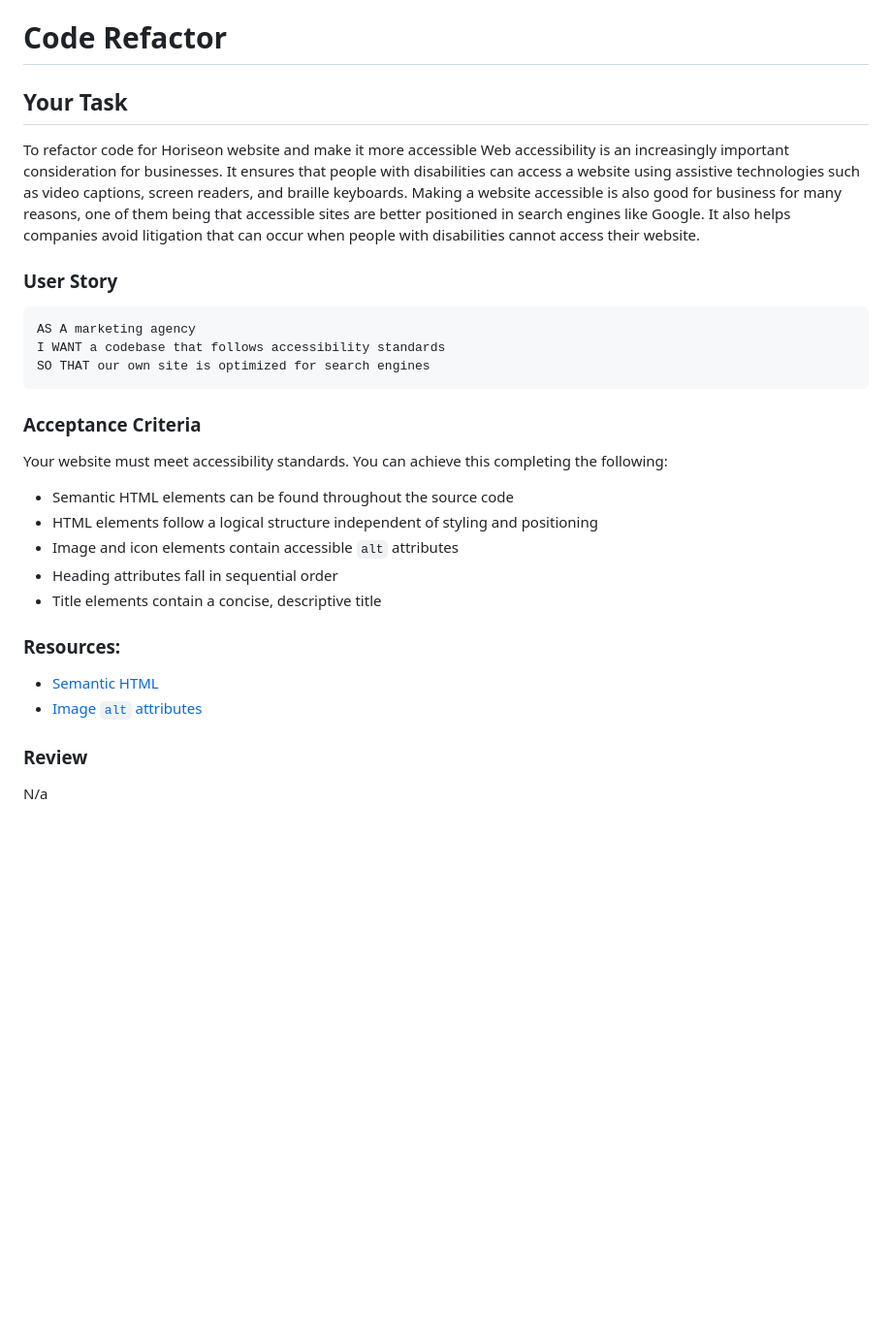
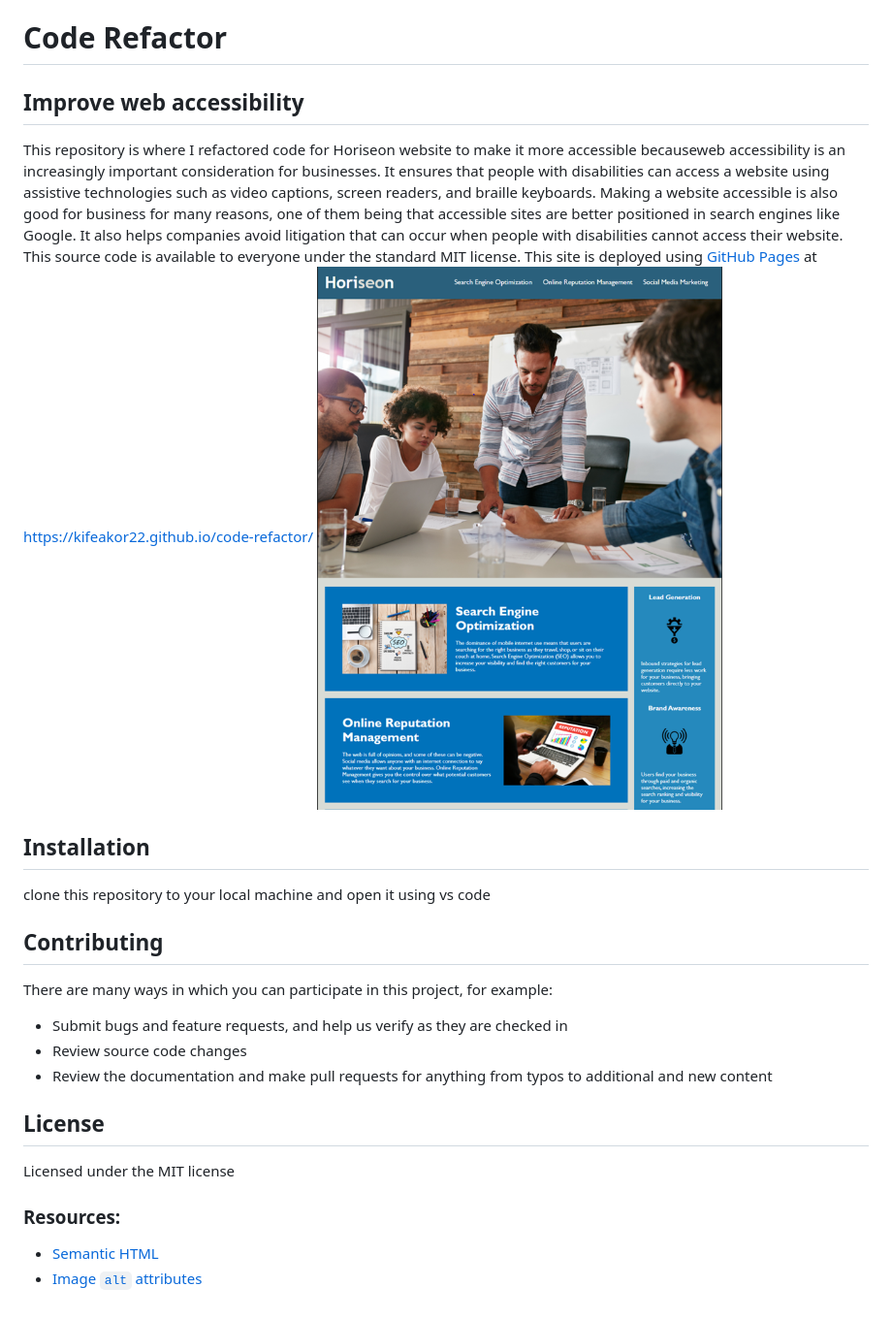
Before and after one commit to kifeakor22/code-refactor, a Markdown page: README.md, the part around the change. Shown: that part at 97% size. Drawn GitHub-style; pictures changed too: assets/images/website.PNG (added); blank space fills up the shorter version.

````diff
--- a/README.md
+++ b/README.md
@@ -1,32 +1,30 @@
 # Code Refactor
 
-## Your Task
+## Improve web accessibility
 
-To refactor code for Horiseon website and  make it more accessible
-Web accessibility is an increasingly important consideration for businesses. It ensures that people with disabilities can access a website using assistive technologies such as video captions, screen readers, and braille keyboards. Making a website accessible is also good for business for many reasons, one of them being that accessible sites are better positioned in search engines like Google. It also helps companies avoid litigation that can occur when people with disabilities cannot access their website.
+This repository is where I refactored code for Horiseon website to  make it more accessible becauseweb accessibility is an increasingly important consideration for businesses.
+It ensures that people with disabilities can access a website using assistive technologies such as video captions, screen readers, and braille keyboards. Making a website accessible is also good for business for many reasons, one of them being that accessible sites are better positioned in search engines like Google. It also helps companies avoid litigation that can occur when people with disabilities cannot access their website.
+This source code is available to everyone under the standard MIT license.
+This site is deployed using [GitHub Pages](https://pages.github.com/) at https://kifeakor22.github.io/code-refactor/
+![This is the deployed site](./assets/images/website.PNG)
 
-### User Story
+## Installation
 
-```
-AS A marketing agency
-I WANT a codebase that follows accessibility standards
-SO THAT our own site is optimized for search engines
-```
+clone this repository to your local machine and open it using vs code
 
-### Acceptance Criteria
+## Contributing
 
-Your website must meet accessibility standards. You can achieve this completing the following:
+There are many ways in which you can participate in this project, for example:
 
-* Semantic HTML elements can be found throughout the source code
-* HTML elements follow a logical structure independent of styling and positioning
-* Image and icon elements contain accessible `alt` attributes
-* Heading attributes fall in sequential order
-* Title elements contain a concise, descriptive title
+* Submit bugs and feature requests, and help us verify as they are checked in
+* Review source code changes
+* Review the documentation and make pull requests for anything from typos to additional and new content
+
+## License
+
+Licensed under the MIT license
 
 ### Resources:
 
 * [Semantic HTML](https://www.w3schools.com/html/html5_semantic_elements.asp)
 * [Image `alt` attributes](https://www.w3schools.com/tags/att_img_alt.asp)
-
-### Review
-N/a
````
Also changed, not shown: 2 other files.
